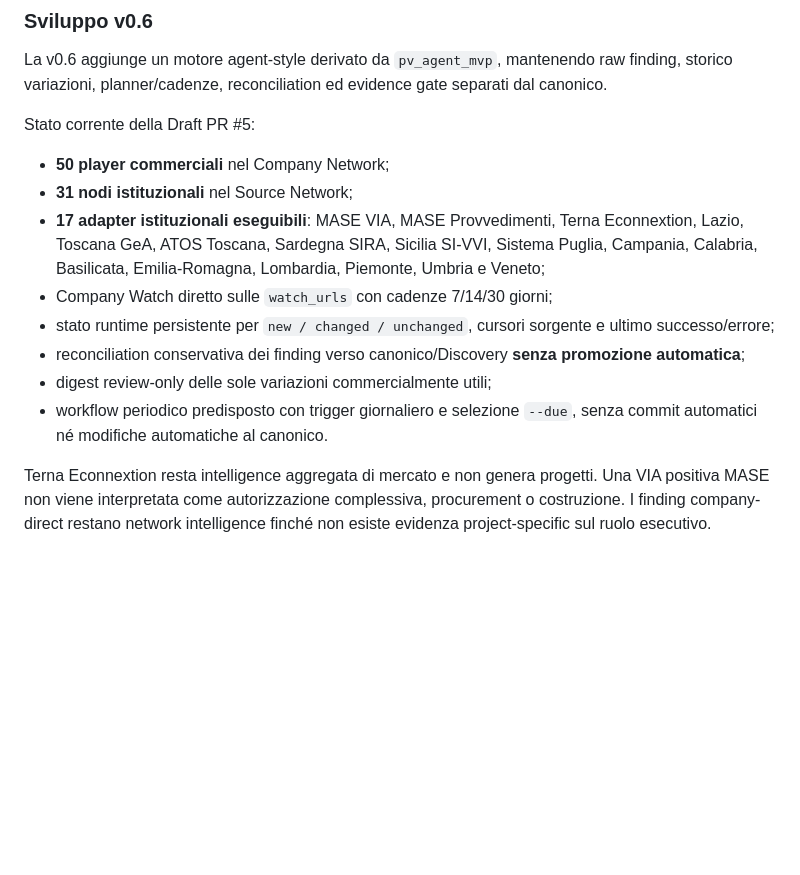
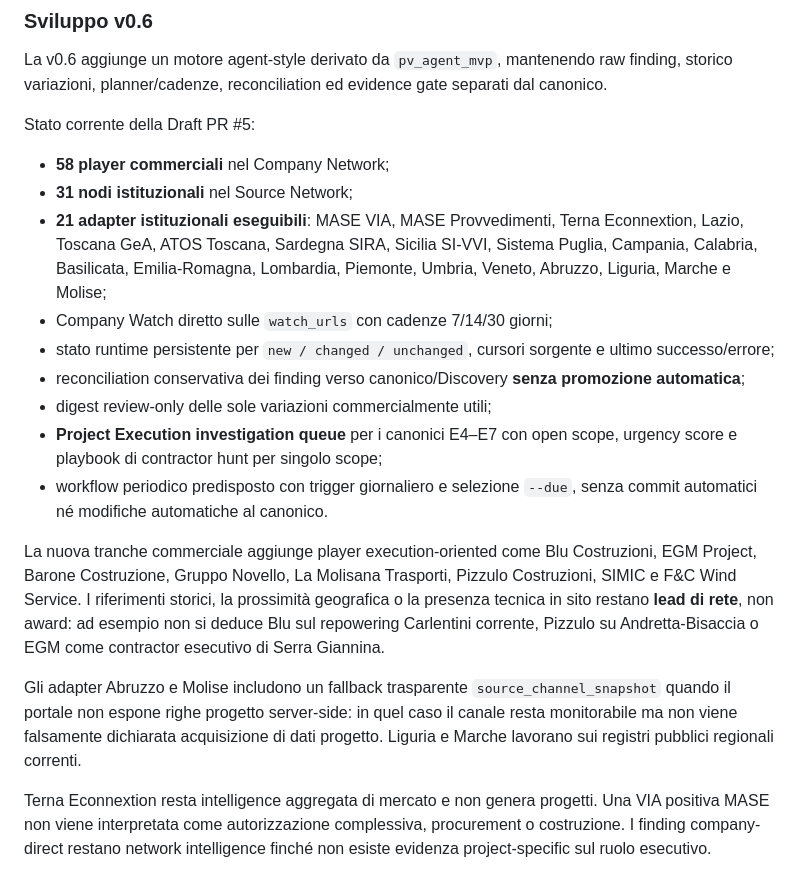
Before and after one commit to EmAnzi3/project_radar_mvp, a Markdown page: README.md, the part around the change. Drawn GitHub-style; blank space fills up the shorter version.

Commit message:
docs: refresh Wind Radar v0.6 status

```diff
--- a/README.md
+++ b/README.md
@@ -32,14 +32,19 @@ Stato operativo dettagliato:
 La v0.6 aggiunge un motore agent-style derivato da `pv_agent_mvp`, mantenendo raw finding, storico variazioni, planner/cadenze, reconciliation ed evidence gate separati dal canonico.
 
 Stato corrente della Draft PR #5:
-- **50 player commerciali** nel Company Network;
+- **58 player commerciali** nel Company Network;
 - **31 nodi istituzionali** nel Source Network;
-- **17 adapter istituzionali eseguibili**: MASE VIA, MASE Provvedimenti, Terna Econnextion, Lazio, Toscana GeA, ATOS Toscana, Sardegna SIRA, Sicilia SI-VVI, Sistema Puglia, Campania, Calabria, Basilicata, Emilia-Romagna, Lombardia, Piemonte, Umbria e Veneto;
+- **21 adapter istituzionali eseguibili**: MASE VIA, MASE Provvedimenti, Terna Econnextion, Lazio, Toscana GeA, ATOS Toscana, Sardegna SIRA, Sicilia SI-VVI, Sistema Puglia, Campania, Calabria, Basilicata, Emilia-Romagna, Lombardia, Piemonte, Umbria, Veneto, Abruzzo, Liguria, Marche e Molise;
 - Company Watch diretto sulle `watch_urls` con cadenze 7/14/30 giorni;
 - stato runtime persistente per `new / changed / unchanged`, cursori sorgente e ultimo successo/errore;
 - reconciliation conservativa dei finding verso canonico/Discovery **senza promozione automatica**;
 - digest review-only delle sole variazioni commercialmente utili;
+- **Project Execution investigation queue** per i canonici E4–E7 con open scope, urgency score e playbook di contractor hunt per singolo scope;
 - workflow periodico predisposto con trigger giornaliero e selezione `--due`, senza commit automatici né modifiche automatiche al canonico.
+
+La nuova tranche commerciale aggiunge player execution-oriented come Blu Costruzioni, EGM Project, Barone Costruzione, Gruppo Novello, La Molisana Trasporti, Pizzulo Costruzioni, SIMIC e F&C Wind Service. I riferimenti storici, la prossimità geografica o la presenza tecnica in sito restano **lead di rete**, non award: ad esempio non si deduce Blu sul repowering Carlentini corrente, Pizzulo su Andretta-Bisaccia o EGM come contractor esecutivo di Serra Giannina.
+
+Gli adapter Abruzzo e Molise includono un fallback trasparente `source_channel_snapshot` quando il portale non espone righe progetto server-side: in quel caso il canale resta monitorabile ma non viene falsamente dichiarata acquisizione di dati progetto. Liguria e Marche lavorano sui registri pubblici regionali correnti.
 
 Terna Econnextion resta intelligence aggregata di mercato e non genera progetti. Una VIA positiva MASE non viene interpretata come autorizzazione complessiva, procurement o costruzione. I finding company-direct restano network intelligence finché non esiste evidenza project-specific sul ruolo esecutivo.
 
```
